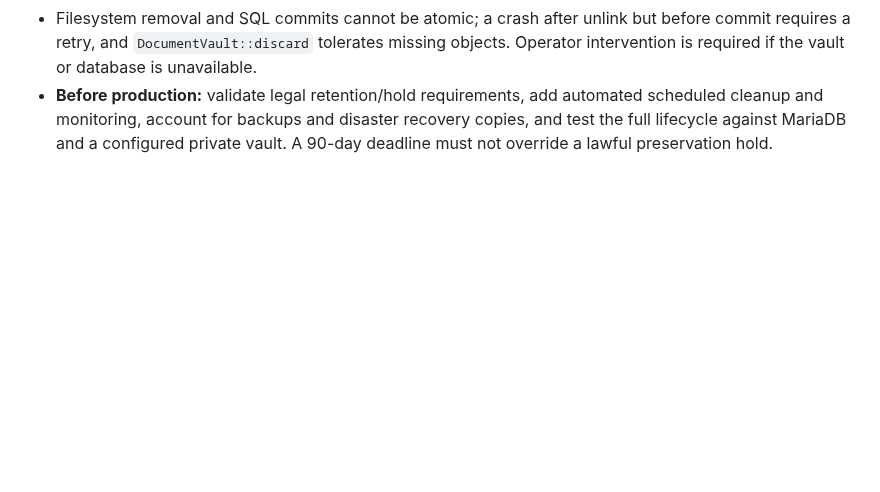
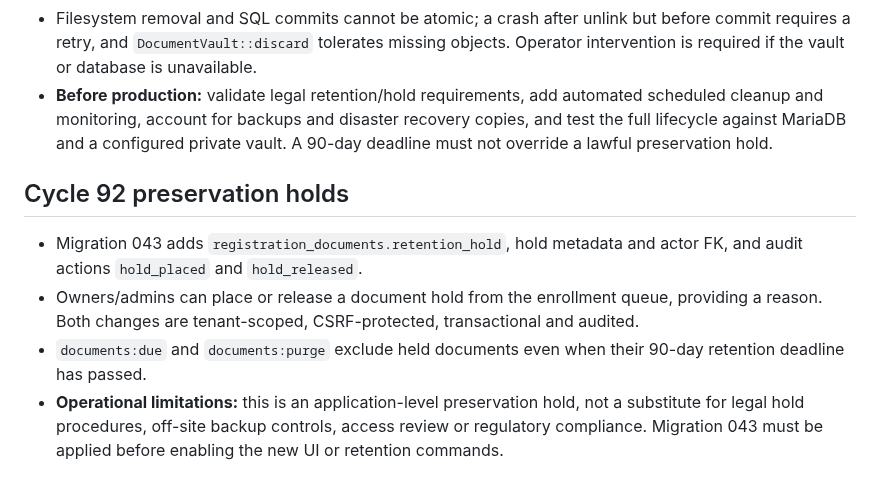
Before and after one commit to qualitypro/britescheduler, a Markdown page: docs/development/CYCLES_91_93.md, the part around the change. Drawn GitHub-style; blank space fills up the shorter version.

Commit message:
Document legal preservation hold behavior and rollout dependency

```diff
--- a/docs/development/CYCLES_91_93.md
+++ b/docs/development/CYCLES_91_93.md
@@ -152,3 +152,9 @@ Neither command modifies configuration, database, or accounts. The doctor report
 - CLI `php bin/brite documents:due` lists up to 100 expired document IDs without exposing storage keys. `php bin/brite documents:purge ID --confirm-retention` removes only expired encrypted objects and marks the record deleted while retaining the audit trail.
 - Filesystem removal and SQL commits cannot be atomic; a crash after unlink but before commit requires a retry, and `DocumentVault::discard` tolerates missing objects. Operator intervention is required if the vault or database is unavailable.
 - **Before production:** validate legal retention/hold requirements, add automated scheduled cleanup and monitoring, account for backups and disaster recovery copies, and test the full lifecycle against MariaDB and a configured private vault. A 90-day deadline must not override a lawful preservation hold.
+
+## Cycle 92 preservation holds
+- Migration 043 adds `registration_documents.retention_hold`, hold metadata and actor FK, and audit actions `hold_placed` and `hold_released`.
+- Owners/admins can place or release a document hold from the enrollment queue, providing a reason. Both changes are tenant-scoped, CSRF-protected, transactional and audited.
+- `documents:due` and `documents:purge` exclude held documents even when their 90-day retention deadline has passed.
+- **Operational limitations:** this is an application-level preservation hold, not a substitute for legal hold procedures, off-site backup controls, access review or regulatory compliance. Migration 043 must be applied before enabling the new UI or retention commands.
```
